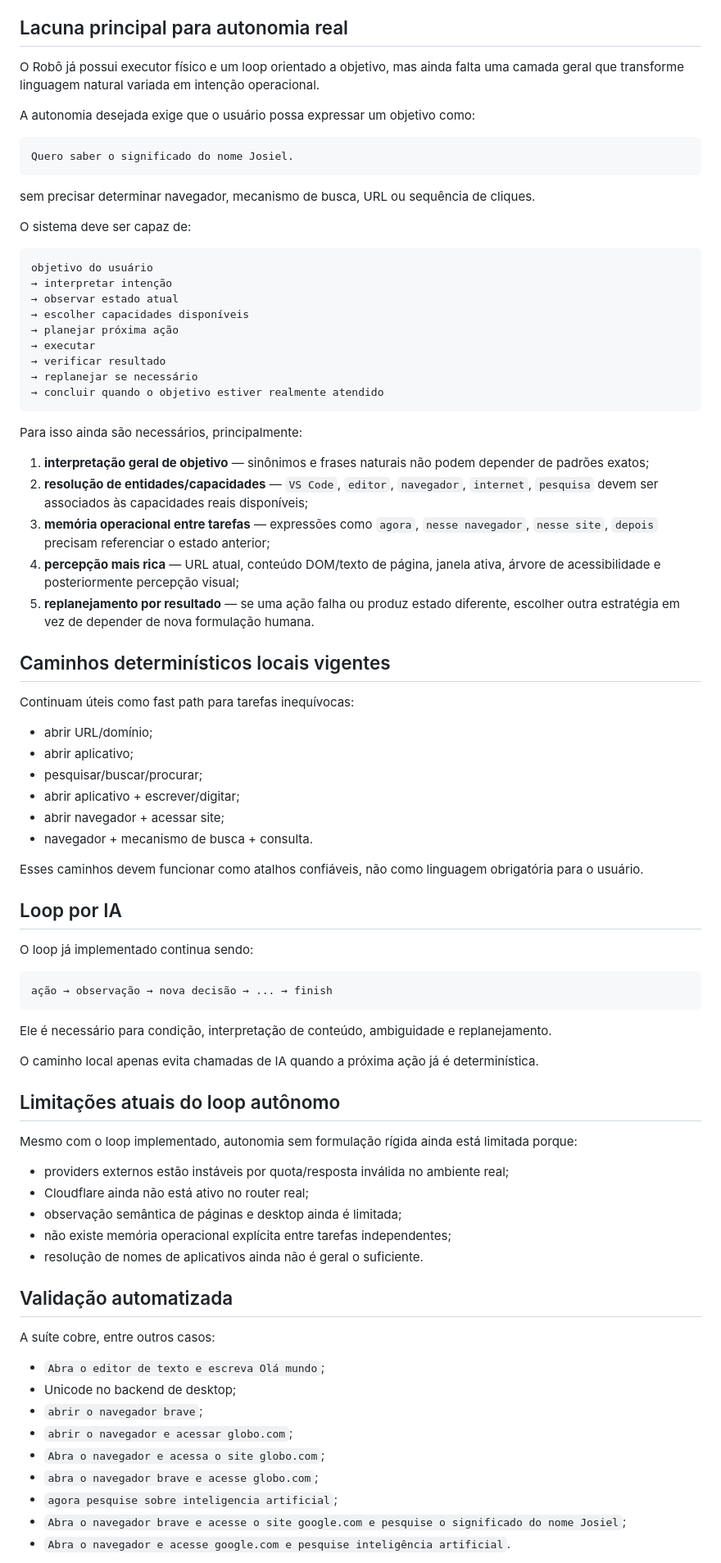
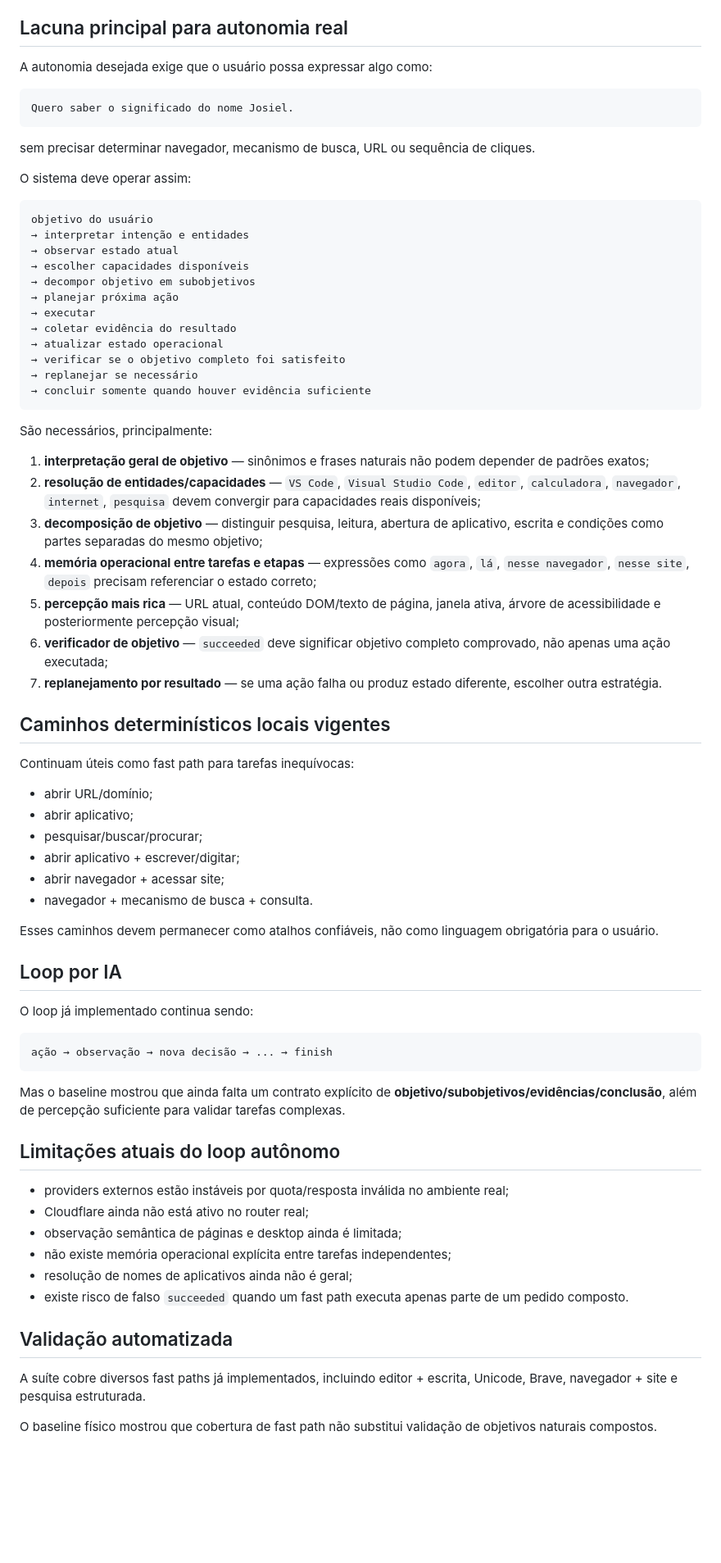
Before and after one commit to leon337/project-memory, a Markdown page: docs/STATUS.md, the part around one of its changes. Shown at 82% size. GitHub-like rendering; blank space fills up the shorter version.

````diff
--- a/docs/STATUS.md
+++ b/docs/STATUS.md
@@ -134,9 +241,7 @@ Portanto o próximo avanço não deve ser adicionar um `regex` específico para
 
 ## Lacuna principal para autonomia real
 
-O Robô já possui executor físico e um loop orientado a objetivo, mas ainda falta uma camada geral que transforme linguagem natural variada em intenção operacional.
-
-A autonomia desejada exige que o usuário possa expressar um objetivo como:
+A autonomia desejada exige que o usuário possa expressar algo como:
 
 ```text
 Quero saber o significado do nome Josiel.
@@ -144,27 +249,32 @@ Quero saber o significado do nome Josiel.
 
 sem precisar determinar navegador, mecanismo de busca, URL ou sequência de cliques.
 
-O sistema deve ser capaz de:
+O sistema deve operar assim:
 
 ```text
 objetivo do usuário
-→ interpretar intenção
+→ interpretar intenção e entidades
 → observar estado atual
 → escolher capacidades disponíveis
+→ decompor objetivo em subobjetivos
 → planejar próxima ação
 → executar
-→ verificar resultado
+→ coletar evidência do resultado
+→ atualizar estado operacional
+→ verificar se o objetivo completo foi satisfeito
 → replanejar se necessário
-→ concluir quando o objetivo estiver realmente atendido
+→ concluir somente quando houver evidência suficiente
 ```
 
-Para isso ainda são necessários, principalmente:
+São necessários, principalmente:
 
 1. **interpretação geral de objetivo** — sinônimos e frases naturais não podem depender de padrões exatos;
-2. **resolução de entidades/capacidades** — `VS Code`, `editor`, `navegador`, `internet`, `pesquisa` devem ser associados às capacidades reais disponíveis;
-3. **memória operacional entre tarefas** — expressões como `agora`, `nesse navegador`, `nesse site`, `depois` precisam referenciar o estado anterior;
-4. **percepção mais rica** — URL atual, conteúdo DOM/texto de página, janela ativa, árvore de acessibilidade e posteriormente percepção visual;
-5. **replanejamento por resultado** — se uma ação falha ou produz estado diferente, escolher outra estratégia em vez de depender de nova formulação humana.
+2. **resolução de entidades/capacidades** — `VS Code`, `Visual Studio Code`, `editor`, `calculadora`, `navegador`, `internet`, `pesquisa` devem convergir para capacidades reais disponíveis;
+3. **decomposição de objetivo** — distinguir pesquisa, leitura, abertura de aplicativo, escrita e condições como partes separadas do mesmo objetivo;
+4. **memória operacional entre tarefas e etapas** — expressões como `agora`, `lá`, `nesse navegador`, `nesse site`, `depois` precisam referenciar o estado correto;
+5. **percepção mais rica** — URL atual, conteúdo DOM/texto de página, janela ativa, árvore de acessibilidade e posteriormente percepção visual;
+6. **verificador de objetivo** — `succeeded` deve significar objetivo completo comprovado, não apenas uma ação executada;
+7. **replanejamento por resultado** — se uma ação falha ou produz estado diferente, escolher outra estratégia.
 
 ## Caminhos determinísticos locais vigentes
 
@@ -177,7 +287,7 @@ Continuam úteis como fast path para tarefas inequívocas:
 - abrir navegador + acessar site;
 - navegador + mecanismo de busca + consulta.
 
-Esses caminhos devem funcionar como atalhos confiáveis, não como linguagem obrigatória para o usuário.
+Esses caminhos devem permanecer como atalhos confiáveis, não como linguagem obrigatória para o usuário.
 
 ## Loop por IA
 
@@ -187,31 +297,20 @@ O loop já implementado continua sendo:
 ação → observação → nova decisão → ... → finish
 ```
 
-Ele é necessário para condição, interpretação de conteúdo, ambiguidade e replanejamento.
-
-O caminho local apenas evita chamadas de IA quando a próxima ação já é determinística.
+Mas o baseline mostrou que ainda falta um contrato explícito de **objetivo/subobjetivos/evidências/conclusão**, além de percepção suficiente para validar tarefas complexas.
 
 ## Limitações atuais do loop autônomo
-
-Mesmo com o loop implementado, autonomia sem formulação rígida ainda está limitada porque:
 
 - providers externos estão instáveis por quota/resposta inválida no ambiente real;
 - Cloudflare ainda não está ativo no router real;
 - observação semântica de páginas e desktop ainda é limitada;
 - não existe memória operacional explícita entre tarefas independentes;
-- resolução de nomes de aplicativos ainda não é geral o suficiente.
+- resolução de nomes de aplicativos ainda não é geral;
+- existe risco de falso `succeeded` quando um fast path executa apenas parte de um pedido composto.
 
 ## Validação automatizada
 
-A suíte cobre, entre outros casos:
+A suíte cobre diversos fast paths já implementados, incluindo editor + escrita, Unicode, Brave, navegador + site e pesquisa estruturada.
 
-- `Abra o editor de texto e escreva Olá mundo`;
-- Unicode no backend de desktop;
-- `abrir o navegador brave`;
-- `abrir o navegador e acessar globo.com`;
-- `Abra o navegador e acessa o site globo.com`;
-- `abra o navegador brave e acesse globo.com`;
-- `agora pesquise sobre inteligencia artificial`;
-- `Abra o navegador brave e acesse o site google.com e pesquise o significado do nome Josiel`;
-- `Abra o navegador e acesse google.com e pesquise inteligência artificial`.
+O baseline físico mostrou que cobertura de fast path não substitui validação de objetivos naturais compostos.
 
````
Also changed, not shown: other parts of docs/STATUS.md (+137 -28 lines).
